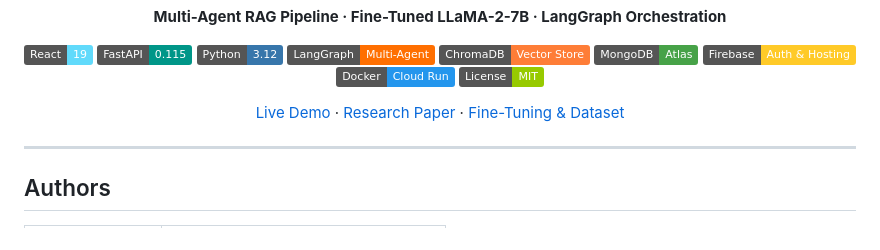
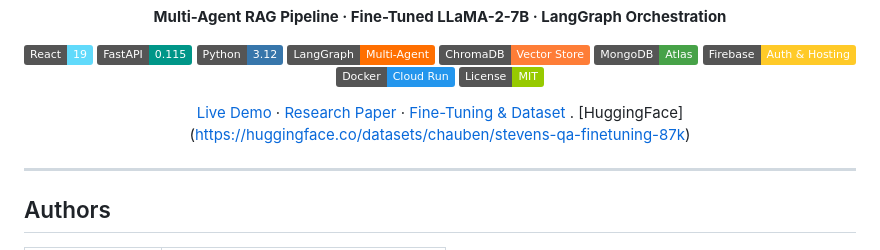
Before and after one commit to nitinchaube/AdvisorAI, a Markdown page: README.md, the part around the change. Drawn GitHub-style; badges without logos.

Commit message:
Update README with HuggingFace dataset link
Added a link to HuggingFace dataset in the README.

```diff
--- a/README.md
+++ b/README.md
@@ -17,7 +17,7 @@
 [![Docker](https://img.shields.io/badge/Docker-Cloud_Run-2496ED?logo=docker&logoColor=white)](https://cloud.google.com/run)
 [![License](https://img.shields.io/badge/License-MIT-green.svg)](LICENSE)
 
-[Live Demo](https://advisoraii.web.app) · [Research Paper](/AdvisorAI_Research_Paper.pdf) · [Fine-Tuning & Dataset](https://github.com/nitinchaube/StevensDomainFineTunedLM)
+[Live Demo](https://advisoraii.web.app) · [Research Paper](/AdvisorAI_Research_Paper.pdf) · [Fine-Tuning & Dataset](https://github.com/nitinchaube/StevensDomainFineTunedLM) . [HuggingFace] (https://huggingface.co/datasets/chauben/stevens-qa-finetuning-87k)
 
 </div>
 
```
